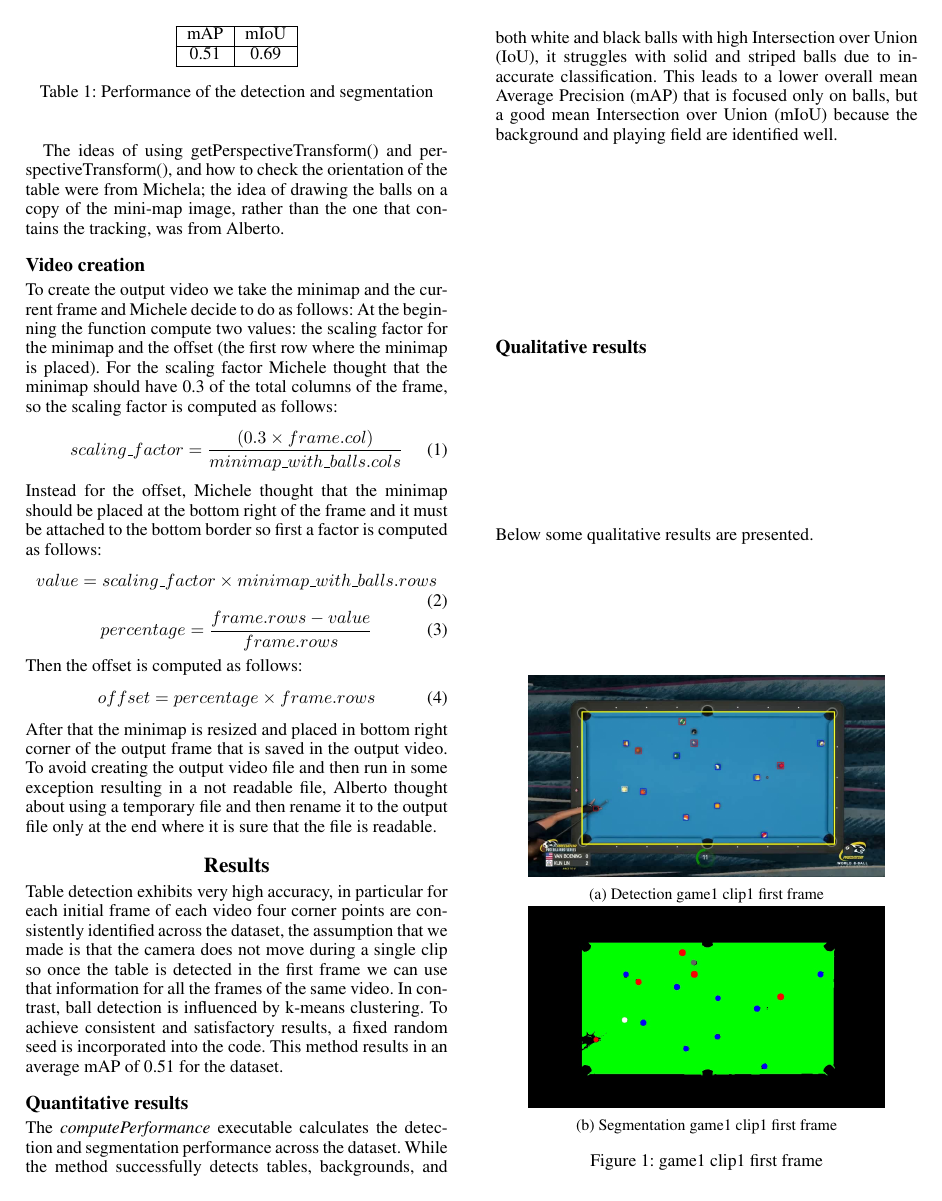
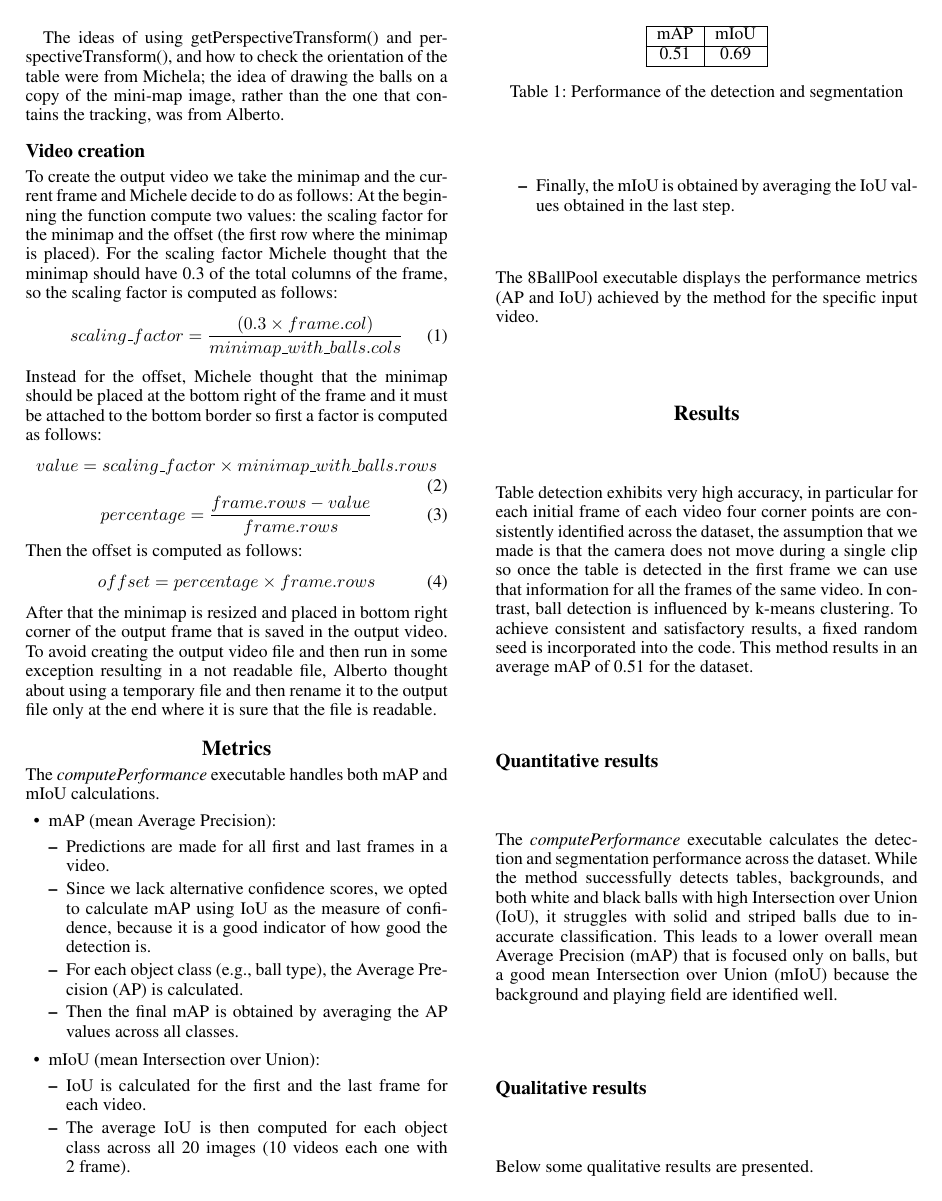
Before and after one commit to Sproc01/8BallPool, a LaTeX document (Report/main.tex, which reads Report/section/metrics.tex): page 3 of 4. Compiled offline with pdfLaTeX.

Commit message:
text about metrics

```diff
--- /dev/null
+++ b/Report/section/metrics.tex
@@ -0,0 +1,20 @@
+\section{Metrics}
+The \textit{computePerformance} executable handles both mAP and mIoU calculations.
+\begin{itemize}
+    \item mAP (mean Average Precision):
+        \begin{itemize}
+            \item Predictions are made for all first and last frames in a video.
+            \item Since we lack alternative confidence scores, we opted to calculate mAP using IoU as the measure of confidence, because it is a good indicator of how good the detection is.
+            \item For each object class (e.g., ball type), the Average Precision (AP) is calculated.
+            \item Then the final mAP is obtained by averaging the AP values across all classes.
+        \end{itemize}
+\end{itemize}
+\begin{itemize}
+    \item mIoU (mean Intersection over Union):
+        \begin{itemize}
+            \item IoU is calculated for the first and the last frame for each video.
+            \item The average IoU is then computed for each object class across all 20 images (10 videos each one with 2 frame).
+            \item Finally, the mIoU is obtained by averaging the IoU values obtained in the last step.
+        \end{itemize}
+\end{itemize}
+The 8BallPool executable displays the performance metrics (AP and IoU) achieved by the method for the specific input video.
```
Also changed, not shown: Report/section/elements.tex (+1 -0 lines).
